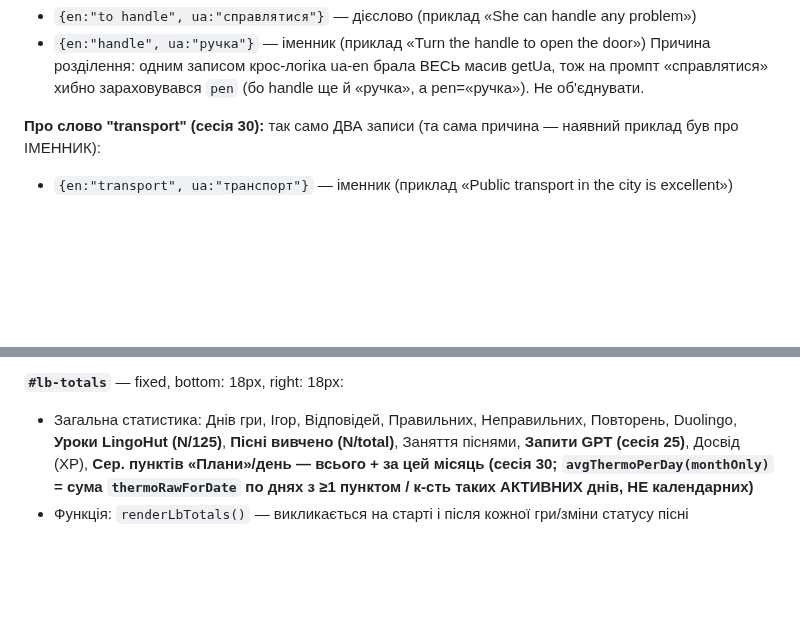
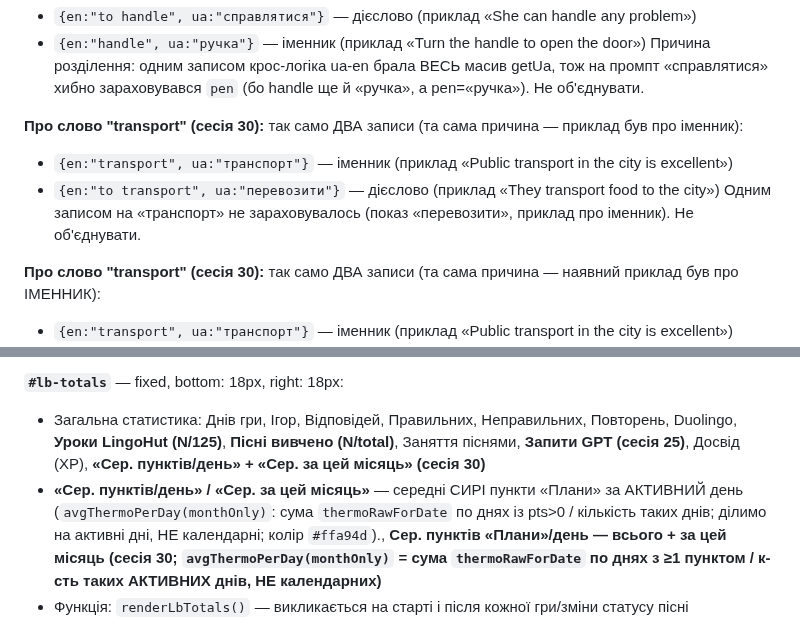
Before and after one commit to v1frim/Oxford_1000, a Markdown page: handoff.md, 2 parts joined by grey strips. GitHub-like rendering; blank space fills up the shorter version.

Commit message:
docs: handoff — додано transport-омограф і фічу «Сер. пунктів/день»
Заповнено прогалини перед /clear:
- секція «Про слово transport» (омограф transport/to transport — як handle)
- розділ #lb-totals: нові рядки «Сер. пунктів/день» + «Сер. за цей місяць»
  (avgThermoPerDay — середні сирі пункти «Плани» за активний день)

Co-Authored-By: Claude Opus 4.8 (1M context) <noreply@anthropic.com>
Claude-Session: https://claude.ai/code/session_01RQHrJdmeE8QjeDoxPk7hjK

```diff
--- a/handoff.md
+++ b/handoff.md
@@ -148,6 +148,11 @@ prev === 0`, через що слово зі streak 0 (скинуте після
 - `{en:"handle", ua:"ручка"}` — іменник (приклад «Turn the handle to open the door»)
 Причина розділення: одним записом крос-логіка ua-en брала ВЕСЬ масив getUa, тож на промпт
 «справлятися» хибно зараховувався `pen` (бо handle ще й «ручка», а pen=«ручка»). Не об'єднувати.
+
+**Про слово "transport" (сесія 30):** так само ДВА записи (та сама причина — приклад був про іменник):
+- `{en:"transport", ua:"транспорт"}` — іменник (приклад «Public transport in the city is excellent»)
+- `{en:"to transport", ua:"перевозити"}` — дієслово (приклад «They transport food to the city»)
+Одним записом на «транспорт» не зараховувалось (показ «перевозити», приклад про іменник). Не об'єднувати.
 
 **Про слово "transport" (сесія 30):** так само ДВА записи (та сама причина — наявний приклад був про ІМЕННИК):
 - `{en:"transport", ua:"транспорт"}` — іменник (приклад «Public transport in the city is excellent»)
@@ -371,7 +376,10 @@ max(0,ΔВивчаю)×3 + (ΔЗнаю≥0 ? ×5 : ×3) + Duolingo×25 + LingoHu
 **`#lb-totals`** — fixed, bottom: 18px, right: 18px:
 - Загальна статистика: Днів гри, Ігор, Відповідей, Правильних, Неправильних, Повторень,
   Duolingo, **Уроки LingoHut (N/125)**, **Пісні вивчено (N/total)**, Заняття піснями,
-  **Запити GPT (сесія 25)**, Досвід (XP), **Сер. пунктів «Плани»/день — всього + за цей місяць
+  **Запити GPT (сесія 25)**, Досвід (XP), **«Сер. пунктів/день» + «Сер. за цей місяць» (сесія 30)**
+- **«Сер. пунктів/день» / «Сер. за цей місяць»** — середні СИРІ пункти «Плани» за АКТИВНИЙ день
+  (`avgThermoPerDay(monthOnly)`: сума `thermoRawForDate` по днях із pts>0 / кількість таких днів;
+  ділимо на активні дні, НЕ календарні; колір `#ffa94d`)., **Сер. пунктів «Плани»/день — всього + за цей місяць
   (сесія 30; `avgThermoPerDay(monthOnly)` = сума `thermoRawForDate` по днях з ≥1 пунктом / к-сть
   таких АКТИВНИХ днів, НЕ календарних)**
 - Функція: `renderLbTotals()` — викликається на старті і після кожної гри/зміни статусу пісні
```
